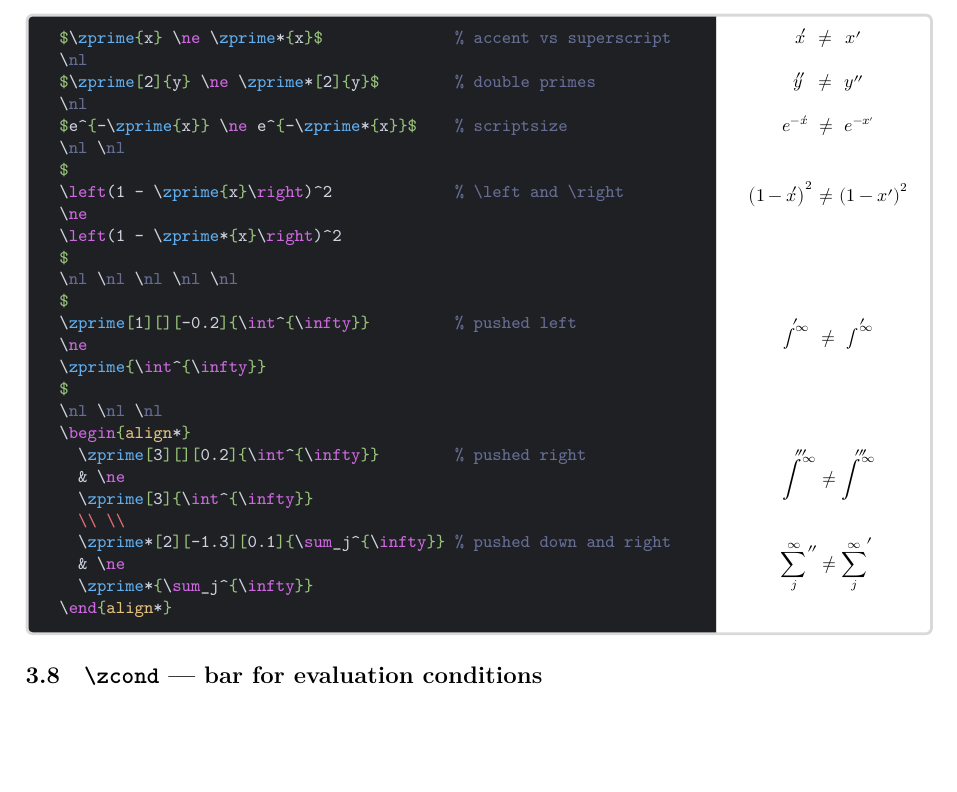
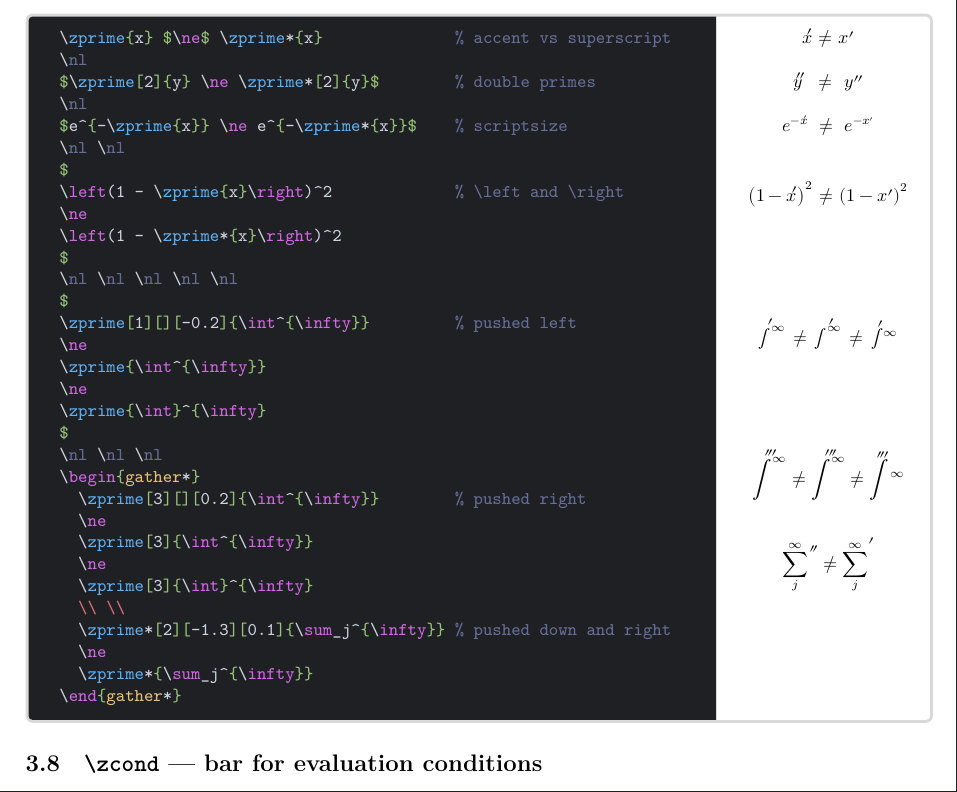
Before and after one commit to tplobo/zmath, a LaTeX document (zmath.tex): part of page 9 of 11, cut so that both start at the same text, the shorter picture padded with empty space. Compiled offline with XeLaTeX; a missing font is replaced by an installed copy or a similar font.

Commit message:
improve `zprime` examples

```diff
--- a/zmath.tex
+++ b/zmath.tex
@@ -452,7 +452,7 @@ The optional \macroMeta{v-ratio} and \macroMeta{h-ratio} (default: empty, i.e.\
     lefthand width=0.72\linewidth,
     halign lower=center,
   }
-  $\zprime{x} \ne \zprime*{x}$              % accent vs superscript
+  \zprime{x} $\ne$ \zprime*{x}              % accent vs superscript
   \nl
   $\zprime[2]{y} \ne \zprime*[2]{y}$        % double primes
   \nl
@@ -468,17 +468,21 @@ The optional \macroMeta{v-ratio} and \macroMeta{h-ratio} (default: empty, i.e.\
   \zprime[1][][-0.2]{\int^{\infty}}         % pushed left
   \ne
   \zprime{\int^{\infty}}
+  \ne
+  \zprime{\int}^{\infty}
   $
   \nl \nl \nl
-  \begin{align*}
+  \begin{gather*}
     \zprime[3][][0.2]{\int^{\infty}}        % pushed right
-    & \ne
+    \ne
     \zprime[3]{\int^{\infty}}
+    \ne
+    \zprime[3]{\int}^{\infty}
     \\ \\
     \zprime*[2][-1.3][0.1]{\sum_j^{\infty}} % pushed down and right
-    & \ne
+    \ne
     \zprime*{\sum_j^{\infty}}
-  \end{align*}
+  \end{gather*}
 \end{tcblisting}
 
 % ------------------------------------------------------------------------------
```
Also changed, not shown: 1 other file.
